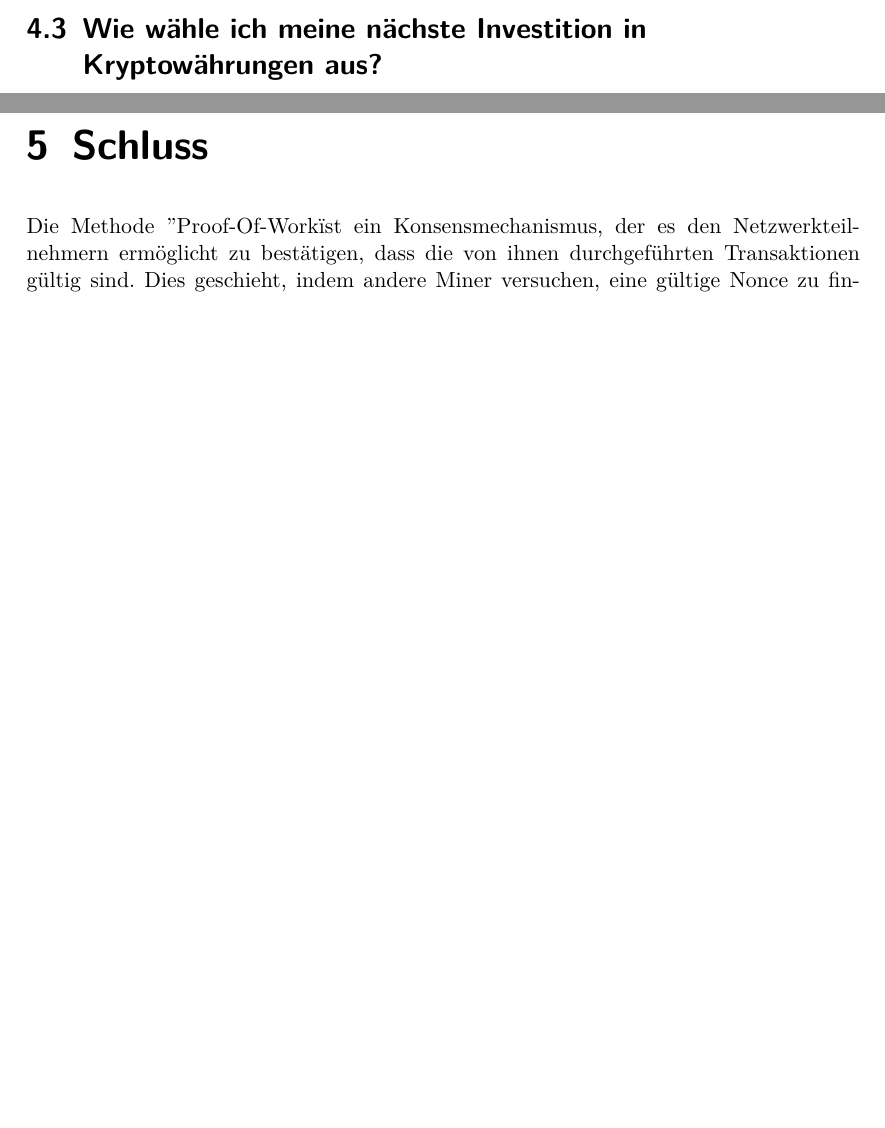
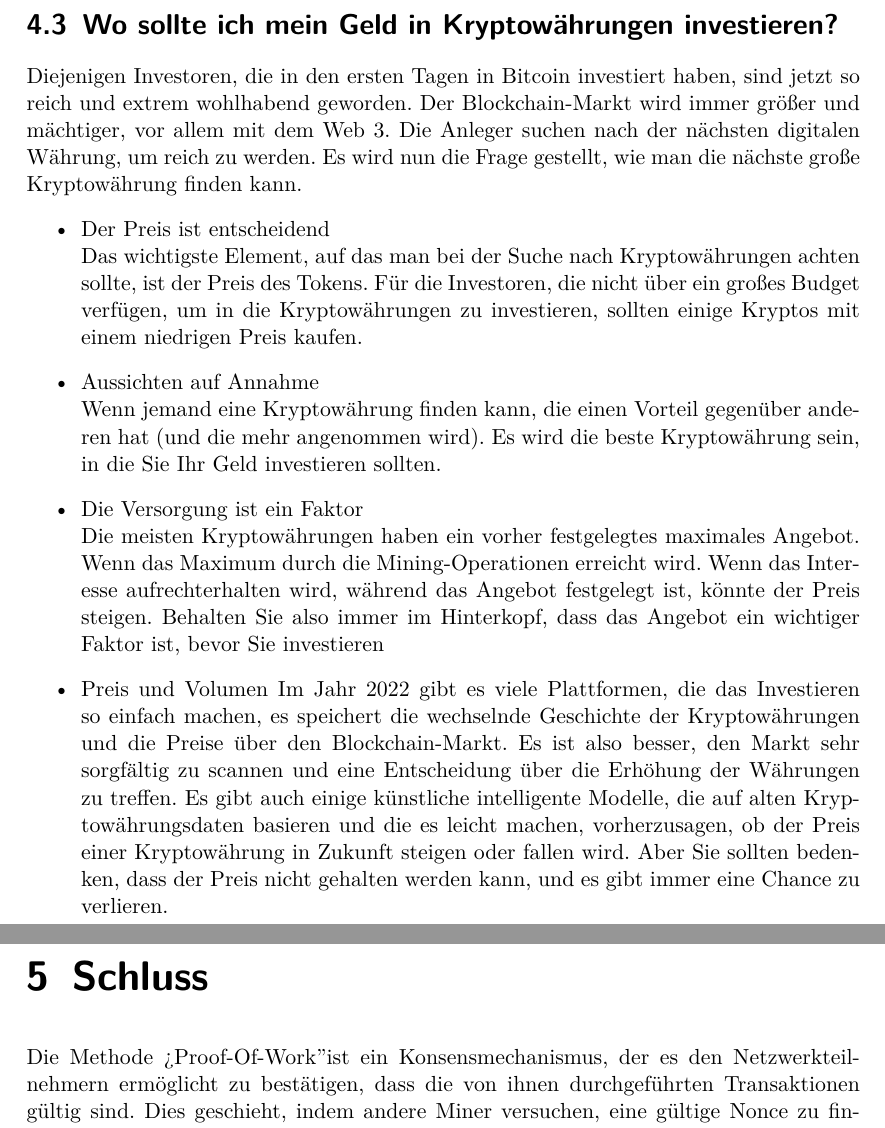
Before and after one commit to DerZiad/Blockchain-Analyse-Von-Proof-Of-Work, a LaTeX document (seminar.tex): two parts of pages 27 and 28 of 28 before the commit and two parts of pages 28 and 29 of 29 after it, joined at a grey line, cut at the place of the change, the shorter picture padded with empty space. Compiled offline with pdfLaTeX.

Commit message:
new push

```diff
--- a/seminar.tex
+++ b/seminar.tex
@@ -334,12 +334,25 @@ Also, Rig Computer enthält eine extrem leistungsstarke Materialien, die es eine
 
 
 \end{large}
-
-\section{Wie wähle ich meine nächste Investition in Kryptowährungen aus?}
+\newpage
+\section{Wo sollte ich mein Geld in Kryptowährungen investieren?}
+Diejenigen Investoren, die in den ersten Tagen in Bitcoin investiert haben, sind jetzt so reich und extrem wohlhabend geworden.
+Der Blockchain-Markt wird immer größer und mächtiger, vor allem mit dem Web 3. Die Anleger suchen nach der nächsten digitalen Währung, um reich zu werden. Es wird nun die Frage gestellt, wie man die nächste große Kryptowährung finden kann.
+\begin{itemize}
+	\item Der Preis ist entscheidend\\
+	Das wichtigste Element, auf das man bei der Suche nach Kryptowährungen achten sollte, ist der Preis des Tokens. Für die Investoren, die nicht über ein großes Budget verfügen, um in die Kryptowährungen zu investieren, sollten einige Kryptos mit einem niedrigen Preis kaufen.
+	\item Aussichten auf Annahme\\
+	Wenn jemand eine Kryptowährung finden kann, die einen Vorteil gegenüber anderen hat (und die mehr angenommen wird). Es wird die beste Kryptowährung sein, in die Sie Ihr Geld investieren sollten.
+	\item Die Versorgung ist ein Faktor\\
+	Die meisten Kryptowährungen haben ein vorher festgelegtes maximales Angebot. Wenn das Maximum durch die Mining-Operationen erreicht wird. Wenn das Interesse aufrechterhalten wird, während das Angebot festgelegt ist, könnte der Preis steigen. Behalten Sie also immer im Hinterkopf, dass das Angebot ein wichtiger Faktor ist, bevor Sie investieren
+	\item Preis und Volumen
+	Im Jahr 2022 gibt es viele Plattformen, die das Investieren so einfach machen, es speichert die wechselnde Geschichte der Kryptowährungen und die Preise über den Blockchain-Markt. Es ist also besser, den Markt sehr sorgfältig zu scannen und eine Entscheidung über die Erhöhung der Währungen zu treffen. Es gibt auch einige künstliche intelligente Modelle, die auf alten Kryptowährungsdaten basieren und die es leicht machen, vorherzusagen, ob der Preis einer Kryptowährung in Zukunft steigen oder fallen wird.
+	Aber Sie sollten bedenken, dass der Preis nicht gehalten werden kann, und es gibt immer eine Chance zu verlieren.
+\end{itemize}
 
 %\subsection{Wie kann ich mein geld anlegen ?}
 \chapter{Schluss}
-Die Methode "Proof-Of-Work" ist ein Konsensmechanismus, der es den Netzwerkteilnehmern ermöglicht zu bestätigen, dass die von ihnen durchgeführten Transaktionen gültig sind. Dies geschieht, indem andere Miner versuchen, eine gültige Nonce zu finden. Der erste, der die Nonce findet, erhält eine Belohnung, und die anderen Teilnehmer überprüfen die Gültigkeit des Hashs. Das Mining erfordert eine starke Hardware-Ausstattung, aber alles wird mietbar sein.\\ \\ \\
+Die Methode \textquestiondown Proof-Of-Work\textquotedblright ist ein Konsensmechanismus, der es den Netzwerkteilnehmern ermöglicht zu bestätigen, dass die von ihnen durchgeführten Transaktionen gültig sind. Dies geschieht, indem andere Miner versuchen, eine gültige Nonce zu finden. Der erste, der die Nonce findet, erhält eine Belohnung, und die anderen Teilnehmer überprüfen die Gültigkeit des Hashs. Das Mining erfordert eine starke Hardware-Ausstattung, aber alles wird mietbar sein.\\ \\ \\
 
 Nach diesem Bericht haben wir viele Informationen über bitcoin und seine Funktionsweise und die grundlegende Funktion des Proof of Work gesehen. Wir verstehen auch die Bedeutung des Blockchain-Netzwerks und alle anderen Definitionen. Lassen Sie uns beginnen, in Bitcoin oder in andere Kryptowährungen zu investieren.\\
 
```
Also changed, not shown: QuelleToVerify.txt (+1 -1 lines), seminar.pdf, seminar.tex (2 more changed lines), 4 other files.
